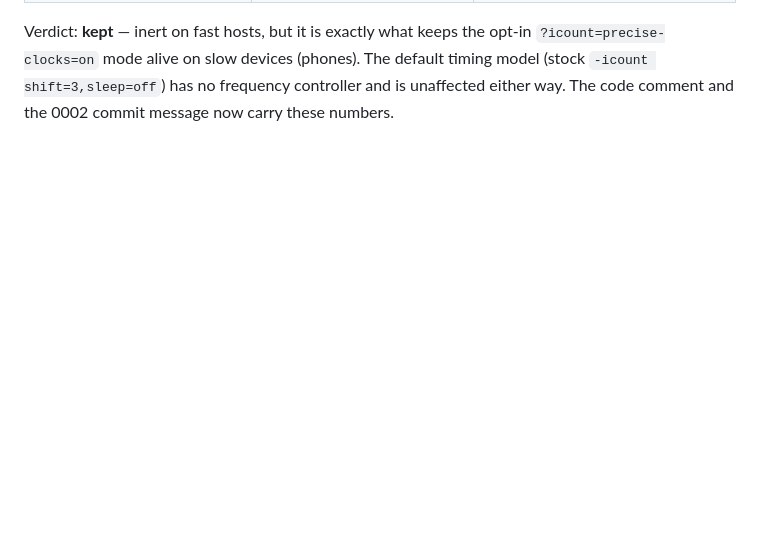
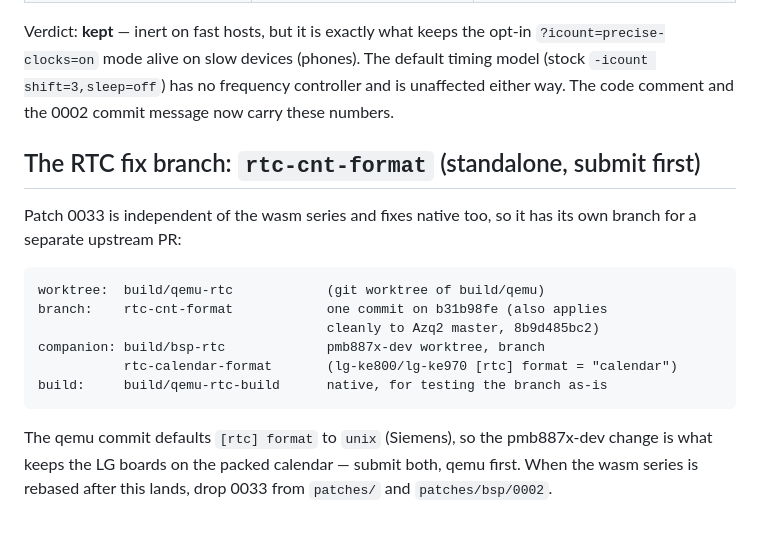
Before and after one commit to siemens-mobile-hacks/pmb887x-emu-web, a Markdown page: doc/upstream-branch.md, the part around the change. Rendered like a GitHub page; blank space fills up the shorter version.

Commit message:
docs: rtc-cnt-format upstream branch (qemu + pmb887x-dev companion)
Co-Authored-By: Claude Fable 5.1 <noreply@anthropic.com>
Claude-Session: https://claude.ai/code/session_01GeNc1r9FxSfKbPWZnx5yLU

````diff
--- a/doc/upstream-branch.md
+++ b/doc/upstream-branch.md
@@ -150,3 +150,22 @@ the opt-in `?icount=precise-clocks=on` mode alive on slow devices
 (phones).  The default timing model (stock `-icount shift=3,sleep=off`)
 has no frequency controller and is unaffected either way.  The code
 comment and the 0002 commit message now carry these numbers.
+
+## The RTC fix branch: `rtc-cnt-format` (standalone, submit first)
+
+Patch 0033 is independent of the wasm series and fixes native too, so it
+has its own branch for a separate upstream PR:
+
+```
+worktree:  build/qemu-rtc            (git worktree of build/qemu)
+branch:    rtc-cnt-format            one commit on b31b98fe (also applies
+                                     cleanly to Azq2 master, 8b9d485bc2)
+companion: build/bsp-rtc             pmb887x-dev worktree, branch
+           rtc-calendar-format       (lg-ke800/lg-ke970 [rtc] format = "calendar")
+build:     build/qemu-rtc-build      native, for testing the branch as-is
+```
+
+The qemu commit defaults `[rtc] format` to `unix` (Siemens), so the
+pmb887x-dev change is what keeps the LG boards on the packed calendar —
+submit both, qemu first.  When the wasm series is rebased after this
+lands, drop 0033 from `patches/` and `patches/bsp/0002`.
````
